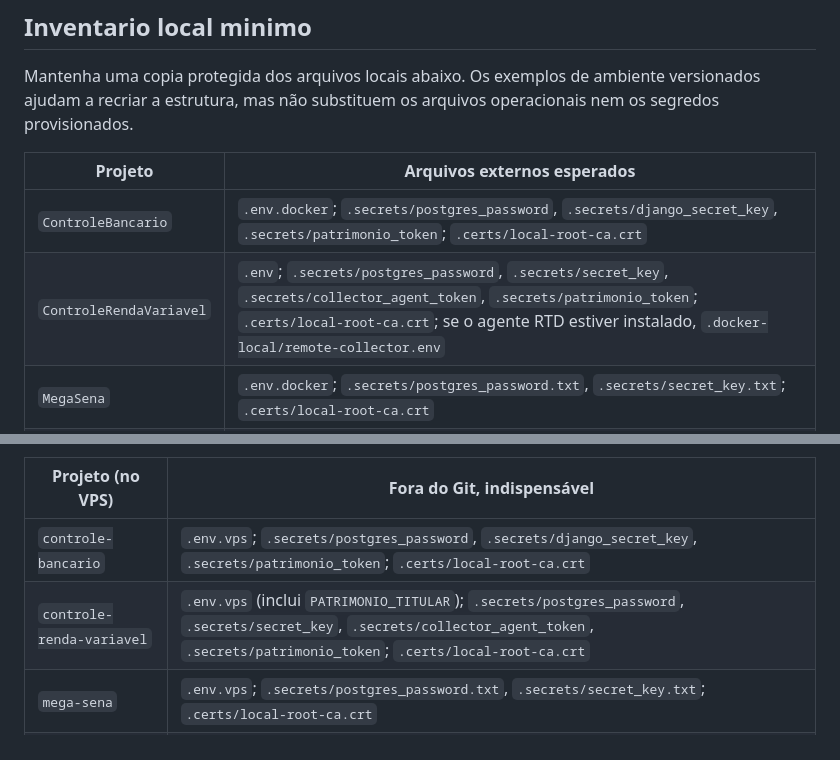
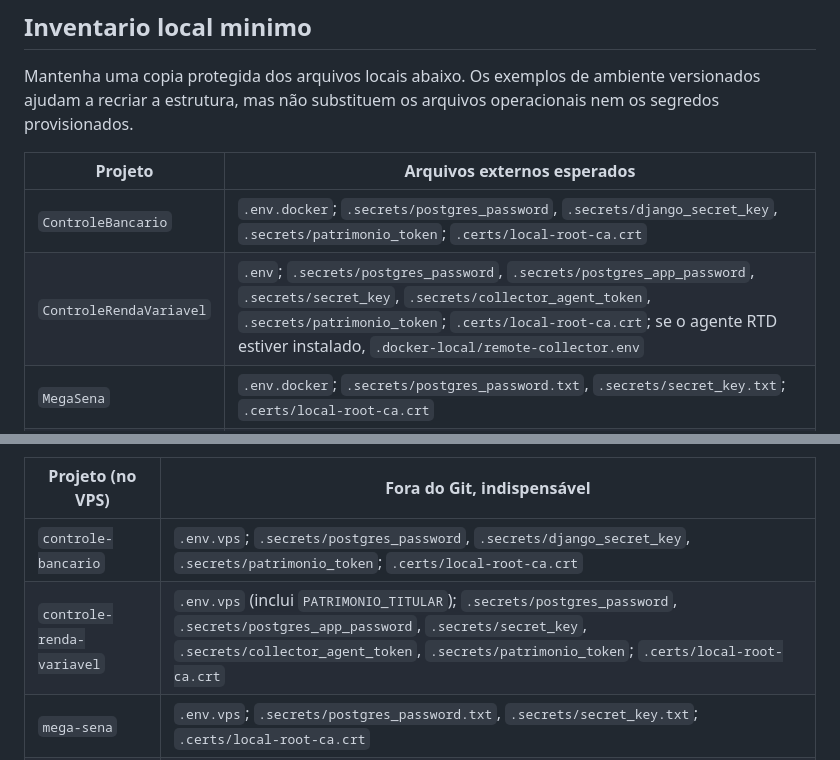
Before and after one commit to MSPA-Coder/BackupRestore, a Markdown page: KIT_RECUPERACAO.md, 2 parts joined by grey strips. GitHub-like rendering.

Commit message:
Incluir credencial de runtime no kit de recuperação
Atualiza o inventário local e VPS com postgres_app_password.

```diff
--- a/KIT_RECUPERACAO.md
+++ b/KIT_RECUPERACAO.md
@@ -13,7 +13,7 @@ arquivos operacionais nem os segredos provisionados.
 | Projeto | Arquivos externos esperados |
 |---|---|
 | `ControleBancario` | `.env.docker`; `.secrets/postgres_password`, `.secrets/django_secret_key`, `.secrets/patrimonio_token`; `.certs/local-root-ca.crt` |
-| `ControleRendaVariavel` | `.env`; `.secrets/postgres_password`, `.secrets/secret_key`, `.secrets/collector_agent_token`, `.secrets/patrimonio_token`; `.certs/local-root-ca.crt`; se o agente RTD estiver instalado, `.docker-local/remote-collector.env` |
+| `ControleRendaVariavel` | `.env`; `.secrets/postgres_password`, `.secrets/postgres_app_password`, `.secrets/secret_key`, `.secrets/collector_agent_token`, `.secrets/patrimonio_token`; `.certs/local-root-ca.crt`; se o agente RTD estiver instalado, `.docker-local/remote-collector.env` |
 | `MegaSena` | `.env.docker`; `.secrets/postgres_password.txt`, `.secrets/secret_key.txt`; `.certs/local-root-ca.crt` |
 | `ConfortoTermico` | `.env.docker`; `.secrets/postgres_password.txt`, `.secrets/internal_token.txt`, `.secrets/secret_key.txt`; `.certs/local-root-ca.crt` |
 | `MpPortal` | `.env.docker`; `.secrets/postgres_password`, `.secrets/django_secret_key`; `.certs/local-root-ca.crt` |
@@ -47,7 +47,7 @@ num VPS dedicado.
 | Projeto (no VPS) | Fora do Git, indispensável |
 |---|---|
 | `controle-bancario` | `.env.vps`; `.secrets/postgres_password`, `.secrets/django_secret_key`, `.secrets/patrimonio_token`; `.certs/local-root-ca.crt` |
-| `controle-renda-variavel` | `.env.vps` (inclui `PATRIMONIO_TITULAR`); `.secrets/postgres_password`, `.secrets/secret_key`, `.secrets/collector_agent_token`, `.secrets/patrimonio_token`; `.certs/local-root-ca.crt` |
+| `controle-renda-variavel` | `.env.vps` (inclui `PATRIMONIO_TITULAR`); `.secrets/postgres_password`, `.secrets/postgres_app_password`, `.secrets/secret_key`, `.secrets/collector_agent_token`, `.secrets/patrimonio_token`; `.certs/local-root-ca.crt` |
 | `mega-sena` | `.env.vps`; `.secrets/postgres_password.txt`, `.secrets/secret_key.txt`; `.certs/local-root-ca.crt` |
 | `conforto-termico` | `.env.vps`; `.secrets/postgres_password.txt`, `.secrets/internal_token.txt`, `.secrets/secret_key.txt`; `.certs/local-root-ca.crt` |
 | `networth` | `.env.vps`; `.secrets/postgres_password`, `.secrets/django_secret_key`, `.secrets/fonte_cb_token`, `.secrets/fonte_crv_token` |
```
